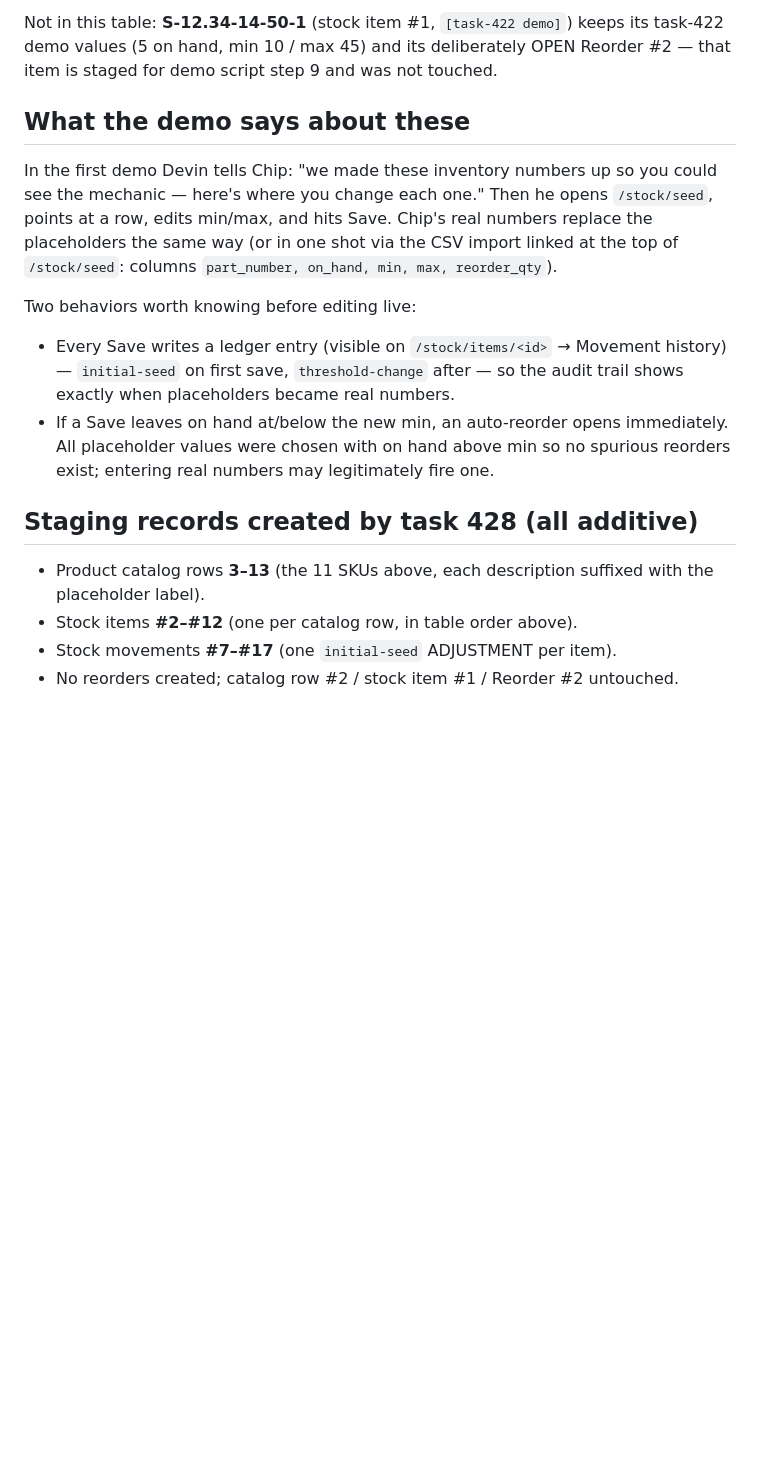
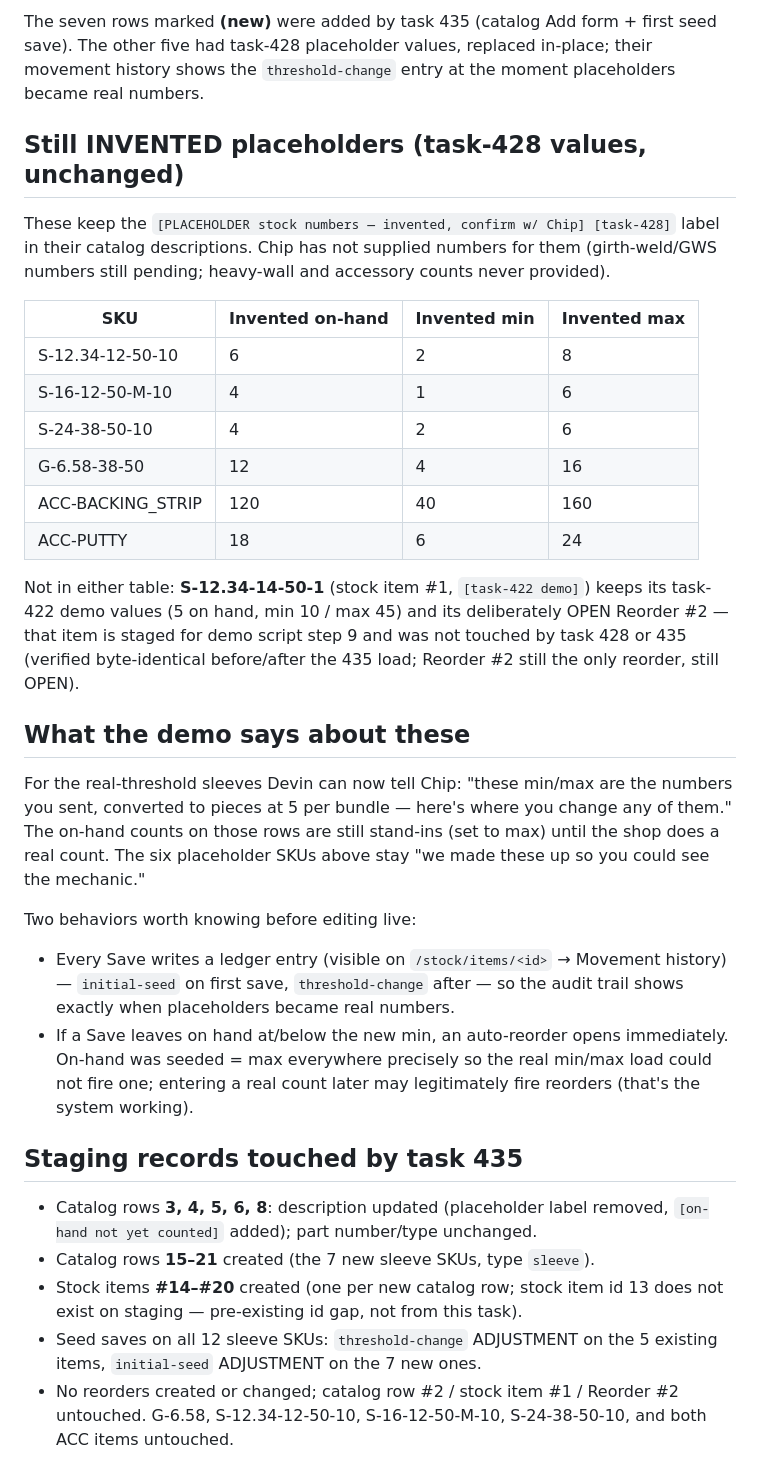
Before and after one commit to curtiskline/aedwards-quoting, a Markdown page: docs/demo/placeholder-inventory-values.md, the part around one of its changes. GitHub-like rendering; blank space fills up the shorter version.

Commit message:
Update placeholder-inventory doc: Chip's real sleeve min/max loaded on staging (task 435)

```diff
--- a/docs/demo/placeholder-inventory-values.md
+++ b/docs/demo/placeholder-inventory-values.md
@@ -46,15 +54,38 @@ so the system computes "make enough to reach max".
 
-Not in this table: **S-12.34-14-50-1** (stock item #1, `[task-422 demo]`) keeps its
-task-422 demo values (5 on hand, min 10 / max 45) and its deliberately OPEN
-Reorder #2 — that item is staged for demo script step 9 and was not touched.
+The seven rows marked **(new)** were added by task 435 (catalog Add form +
+first seed save). The other five had task-428 placeholder values, replaced
+in-place; their movement history shows the `threshold-change` entry at the
+moment placeholders became real numbers.
+
+## Still INVENTED placeholders (task-428 values, unchanged)
+
+These keep the `[PLACEHOLDER stock numbers — invented, confirm w/ Chip]
+[task-428]` label in their catalog descriptions. Chip has not supplied numbers
+for them (girth-weld/GWS numbers still pending; heavy-wall and accessory
+counts never provided).
+
+| SKU | Invented on-hand | Invented min | Invented max |
+|---|---|---|---|
+| S-12.34-12-50-10 | 6 | 2 | 8 |
+| S-16-12-50-M-10 | 4 | 1 | 6 |
+| S-24-38-50-10 | 4 | 2 | 6 |
+| G-6.58-38-50 | 12 | 4 | 16 |
+| ACC-BACKING_STRIP | 120 | 40 | 160 |
+| ACC-PUTTY | 18 | 6 | 24 |
+
+Not in either table: **S-12.34-14-50-1** (stock item #1, `[task-422 demo]`)
+keeps its task-422 demo values (5 on hand, min 10 / max 45) and its
+deliberately OPEN Reorder #2 — that item is staged for demo script step 9 and
+was not touched by task 428 or 435 (verified byte-identical before/after the
+435 load; Reorder #2 still the only reorder, still OPEN).
 
 ## What the demo says about these
 
-In the first demo Devin tells Chip: "we made these inventory numbers up so you
-could see the mechanic — here's where you change each one." Then he opens
-`/stock/seed`, points at a row, edits min/max, and hits Save. Chip's real numbers
-replace the placeholders the same way (or in one shot via the CSV import linked at
-the top of `/stock/seed`: columns `part_number, on_hand, min, max, reorder_qty`).
+For the real-threshold sleeves Devin can now tell Chip: "these min/max are the
+numbers you sent, converted to pieces at 5 per bundle — here's where you change
+any of them." The on-hand counts on those rows are still stand-ins (set to max)
+until the shop does a real count. The six placeholder SKUs above stay
+"we made these up so you could see the mechanic."
 
 Two behaviors worth knowing before editing live:
 
@@ -62,13 +93,19 @@ Two behaviors worth knowing before editing live:
   history) — `initial-seed` on first save, `threshold-change` after — so the audit
   trail shows exactly when placeholders became real numbers.
 - If a Save leaves on hand at/below the new min, an auto-reorder opens
-  immediately. All placeholder values were chosen with on hand above min so no
-  spurious reorders exist; entering real numbers may legitimately fire one.
+  immediately. On-hand was seeded = max everywhere precisely so the real
+  min/max load could not fire one; entering a real count later may
+  legitimately fire reorders (that's the system working).
 
-## Staging records created by task 428 (all additive)
+## Staging records touched by task 435
 
-- Product catalog rows **3–13** (the 11 SKUs above, each description suffixed
-  with the placeholder label).
-- Stock items **#2–#12** (one per catalog row, in table order above).
-- Stock movements **#7–#17** (one `initial-seed` ADJUSTMENT per item).
-- No reorders created; catalog row #2 / stock item #1 / Reorder #2 untouched.
+- Catalog rows **3, 4, 5, 6, 8**: description updated (placeholder label
+  removed, `[on-hand not yet counted]` added); part number/type unchanged.
+- Catalog rows **15–21** created (the 7 new sleeve SKUs, type `sleeve`).
+- Stock items **#14–#20** created (one per new catalog row; stock item id 13
+  does not exist on staging — pre-existing id gap, not from this task).
+- Seed saves on all 12 sleeve SKUs: `threshold-change` ADJUSTMENT on the 5
+  existing items, `initial-seed` ADJUSTMENT on the 7 new ones.
+- No reorders created or changed; catalog row #2 / stock item #1 / Reorder #2
+  untouched. G-6.58, S-12.34-12-50-10, S-16-12-50-M-10, S-24-38-50-10, and
+  both ACC items untouched.
```
Also changed, not shown: other parts of docs/demo/placeholder-inventory-values.md (+38 -30 lines).
